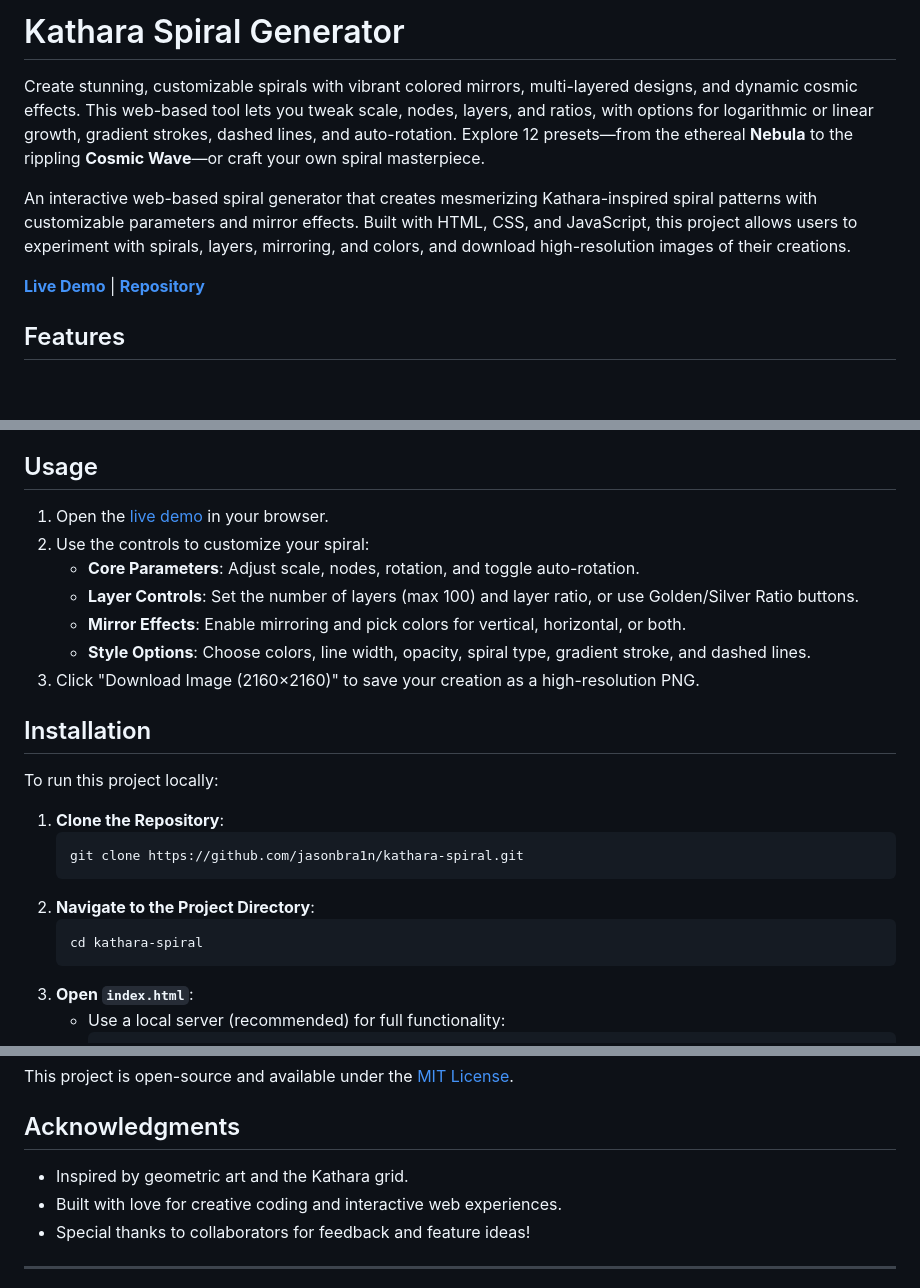
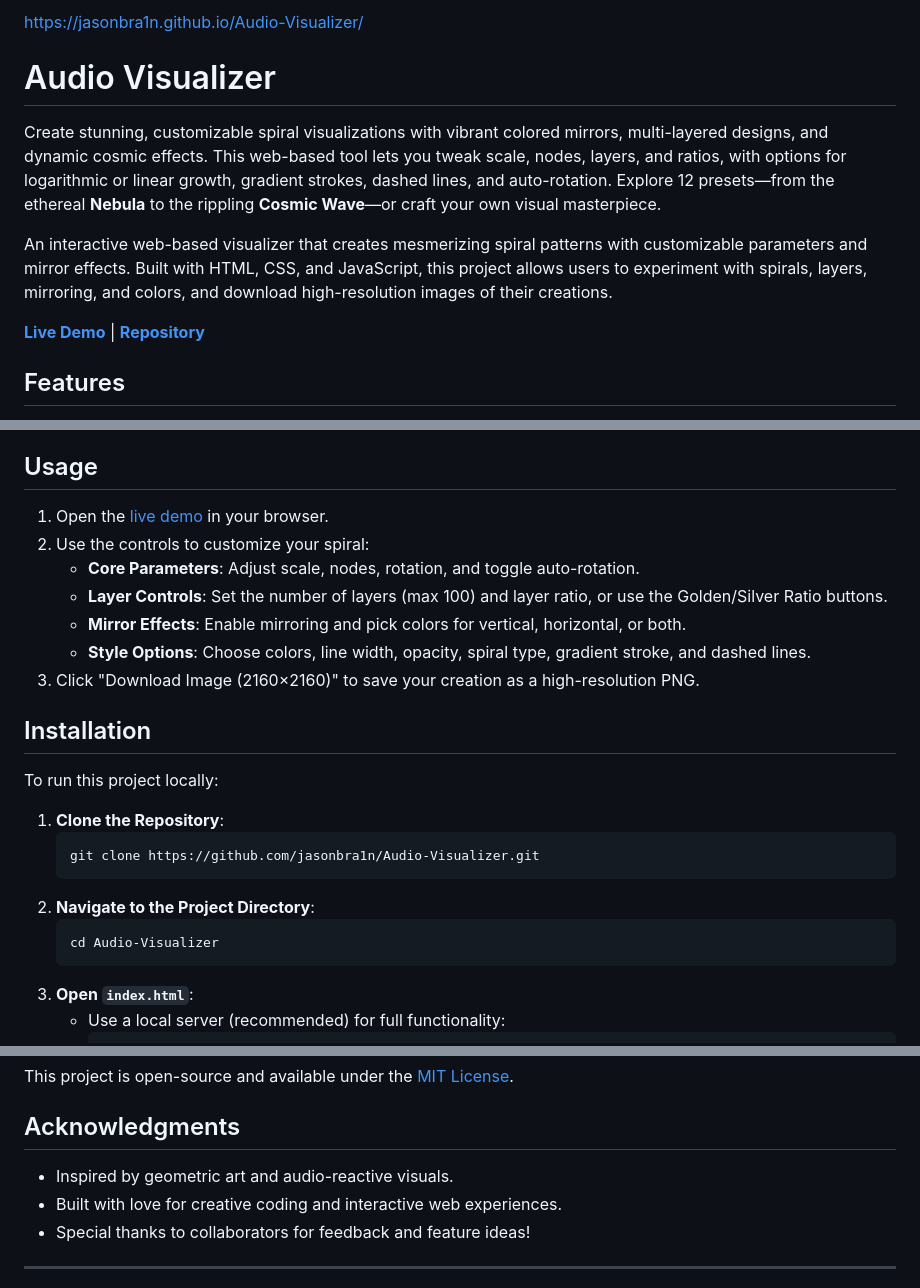
Before and after one commit to BrainAV/Audio-Visualizer, a Markdown page: README.md, 3 parts joined by grey strips. GitHub-like rendering; blank space fills up the shorter version.

Commit message:
Update README for Audio Visualizer project
Rebrand README from Kathara Spiral Generator to Audio Visualizer, update links, project description, usage instructions, and acknowledgments to reflect the new project name and focus on audio-reactive spiral visualizations.

````diff
--- a/README.md
+++ b/README.md
@@ -1,10 +1,12 @@
-# Kathara Spiral Generator
+https://jasonbra1n.github.io/Audio-Visualizer/
 
-Create stunning, customizable spirals with vibrant colored mirrors, multi-layered designs, and dynamic cosmic effects. This web-based tool lets you tweak scale, nodes, layers, and ratios, with options for logarithmic or linear growth, gradient strokes, dashed lines, and auto-rotation. Explore 12 presets—from the ethereal **Nebula** to the rippling **Cosmic Wave**—or craft your own spiral masterpiece.
+# Audio Visualizer
 
-An interactive web-based spiral generator that creates mesmerizing Kathara-inspired spiral patterns with customizable parameters and mirror effects. Built with HTML, CSS, and JavaScript, this project allows users to experiment with spirals, layers, mirroring, and colors, and download high-resolution images of their creations.
+Create stunning, customizable spiral visualizations with vibrant colored mirrors, multi-layered designs, and dynamic cosmic effects. This web-based tool lets you tweak scale, nodes, layers, and ratios, with options for logarithmic or linear growth, gradient strokes, dashed lines, and auto-rotation. Explore 12 presets—from the ethereal **Nebula** to the rippling **Cosmic Wave**—or craft your own visual masterpiece.
 
-**[Live Demo](https://jasonbra1n.github.io/kathara-spiral/)** | **[Repository](https://github.com/jasonbra1n/kathara-spiral)**
+An interactive web-based visualizer that creates mesmerizing spiral patterns with customizable parameters and mirror effects. Built with HTML, CSS, and JavaScript, this project allows users to experiment with spirals, layers, mirroring, and colors, and download high-resolution images of their creations.
+
+**[Live Demo](https://jasonbra1n.github.io/Audio-Visualizer/)** | **[Repository](https://github.com/jasonbra1n/Audio-Visualizer)**
 
 ## Features
 
@@ -32,6 +34,6 @@ An interactive web-based spiral generator that creates mesmerizing Kathara-inspi
 2. Use the controls to customize your spiral:
    - **Core Parameters**: Adjust scale, nodes, rotation, and toggle auto-rotation.
-   - **Layer Controls**: Set the number of layers (max 100) and layer ratio, or use Golden/Silver Ratio buttons.
+   - **Layer Controls**: Set the number of layers (max 100) and layer ratio, or use the Golden/Silver Ratio buttons.
    - **Mirror Effects**: Enable mirroring and pick colors for vertical, horizontal, or both.
    - **Style Options**: Choose colors, line width, opacity, spiral type, gradient stroke, and dashed lines.
 3. Click "Download Image (2160×2160)" to save your creation as a high-resolution PNG.
@@ -42,11 +44,11 @@ To run this project locally:
 
 1. **Clone the Repository**:
    ```bash
-   git clone https://github.com/jasonbra1n/kathara-spiral.git
+   git clone https://github.com/jasonbra1n/Audio-Visualizer.git
    ```
 2. **Navigate to the Project Directory**:
    ```bash
-   cd kathara-spiral
+   cd Audio-Visualizer
    ```
 3. **Open `index.html`**:
    - Use a local server (recommended) for full functionality:
@@ -94,7 +96,7 @@ This project is open-source and available under the [MIT License](LICENSE).
 
 ## Acknowledgments
 
-- Inspired by geometric art and the Kathara grid.
+- Inspired by geometric art and audio-reactive visuals.
 - Built with love for creative coding and interactive web experiences.
 - Special thanks to collaborators for feedback and feature ideas!
 
````
Also changed, not shown: other parts of README.md (+1 -1 lines).
